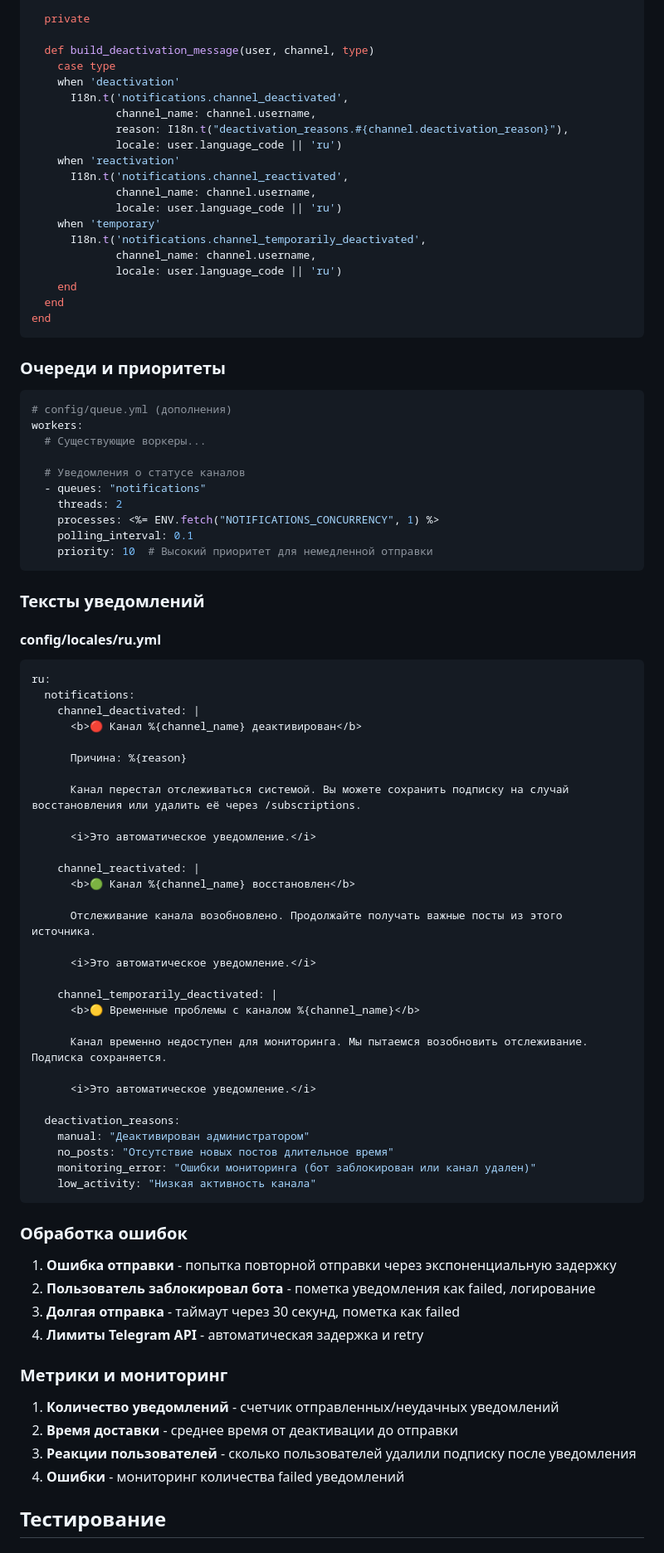
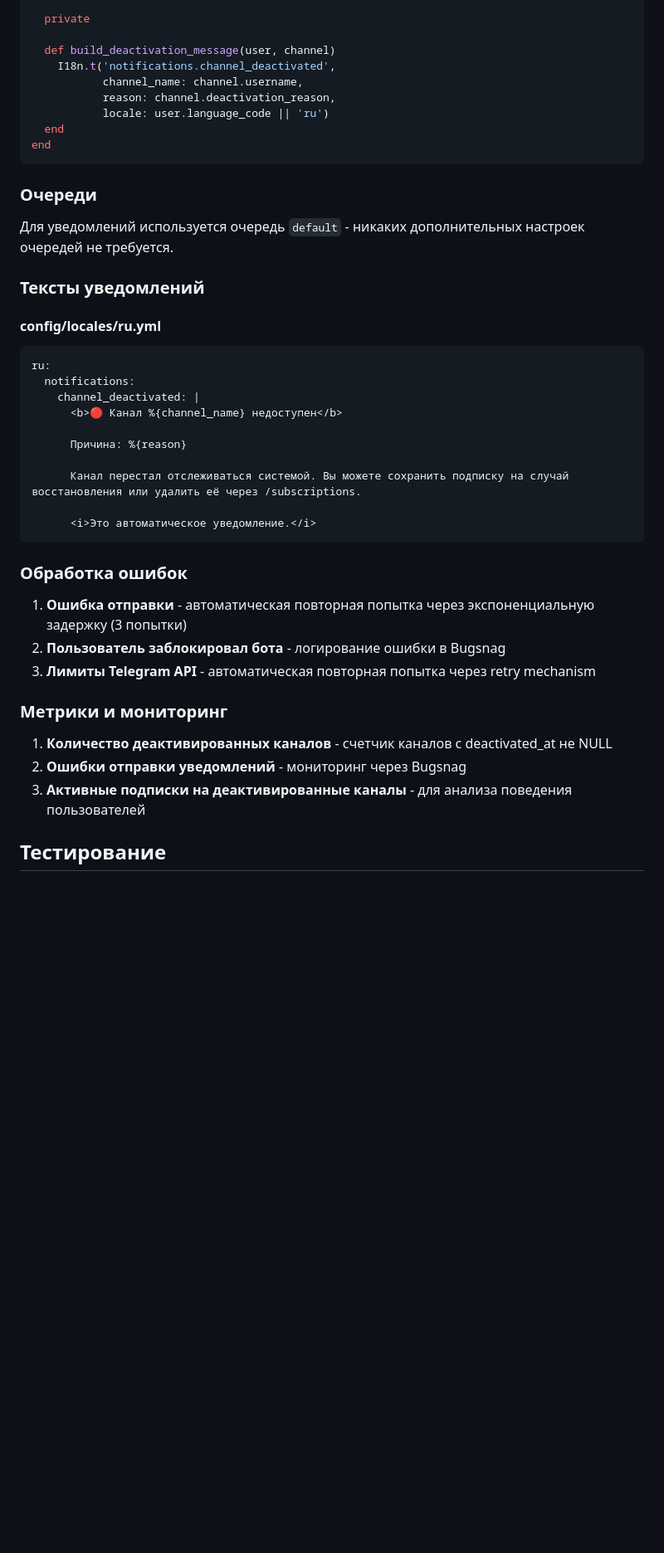
Before and after one commit to dapi/no_fluff, a Markdown page: docs/Specs/Channel_Deactivation_Notification_Specification.md, the part around one of its changes. Shown at 83% size. Rendered like a GitHub page; blank space fills up the shorter version.

````diff
--- a/docs/Specs/Channel_Deactivation_Notification_Specification.md
+++ b/docs/Specs/Channel_Deactivation_Notification_Specification.md
@@ -176,40 +132,18 @@ class SendChannelStatusNotificationJob < ApplicationJob
 
   private
 
-  def build_deactivation_message(user, channel, type)
-    case type
-    when 'deactivation'
-      I18n.t('notifications.channel_deactivated',
-             channel_name: channel.username,
-             reason: I18n.t("deactivation_reasons.#{channel.deactivation_reason}"),
-             locale: user.language_code || 'ru')
-    when 'reactivation'
-      I18n.t('notifications.channel_reactivated',
-             channel_name: channel.username,
-             locale: user.language_code || 'ru')
-    when 'temporary'
-      I18n.t('notifications.channel_temporarily_deactivated',
-             channel_name: channel.username,
-             locale: user.language_code || 'ru')
-    end
+  def build_deactivation_message(user, channel)
+    I18n.t('notifications.channel_deactivated',
+           channel_name: channel.username,
+           reason: channel.deactivation_reason,
+           locale: user.language_code || 'ru')
   end
 end
 ```
 
-### Очереди и приоритеты
+### Очереди
 
-```yaml
-# config/queue.yml (дополнения)
-workers:
-  # Существующие воркеры...
-
-  # Уведомления о статусе каналов
-  - queues: "notifications"
-    threads: 2
-    processes: <%= ENV.fetch("NOTIFICATIONS_CONCURRENCY", 1) %>
-    polling_interval: 0.1
-    priority: 10  # Высокий приоритет для немедленной отправки
-```
+Для уведомлений используется очередь `default` - никаких дополнительных настроек очередей не требуется.
 
 ### Тексты уведомлений
 
@@ -218,48 +152,26 @@ workers:
 ru:
   notifications:
     channel_deactivated: |
-      <b>🔴 Канал %{channel_name} деактивирован</b>
+      <b>🔴 Канал %{channel_name} недоступен</b>
 
       Причина: %{reason}
 
       Канал перестал отслеживаться системой. Вы можете сохранить подписку на случай восстановления или удалить её через /subscriptions.
 
       <i>Это автоматическое уведомление.</i>
-
-    channel_reactivated: |
-      <b>🟢 Канал %{channel_name} восстановлен</b>
-
-      Отслеживание канала возобновлено. Продолжайте получать важные посты из этого источника.
-
-      <i>Это автоматическое уведомление.</i>
-
-    channel_temporarily_deactivated: |
-      <b>🟡 Временные проблемы с каналом %{channel_name}</b>
-
-      Канал временно недоступен для мониторинга. Мы пытаемся возобновить отслеживание. Подписка сохраняется.
-
-      <i>Это автоматическое уведомление.</i>
-
-  deactivation_reasons:
-    manual: "Деактивирован администратором"
-    no_posts: "Отсутствие новых постов длительное время"
-    monitoring_error: "Ошибки мониторинга (бот заблокирован или канал удален)"
-    low_activity: "Низкая активность канала"
 ```
 
 ### Обработка ошибок
 
-1. **Ошибка отправки** - попытка повторной отправки через экспоненциальную задержку
-2. **Пользователь заблокировал бота** - пометка уведомления как failed, логирование
-3. **Долгая отправка** - таймаут через 30 секунд, пометка как failed
-4. **Лимиты Telegram API** - автоматическая задержка и retry
+1. **Ошибка отправки** - автоматическая повторная попытка через экспоненциальную задержку (3 попытки)
+2. **Пользователь заблокировал бота** - логирование ошибки в Bugsnag
+3. **Лимиты Telegram API** - автоматическая повторная попытка через retry mechanism
 
 ### Метрики и мониторинг
 
-1. **Количество уведомлений** - счетчик отправленных/неудачных уведомлений
-2. **Время доставки** - среднее время от деактивации до отправки
-3. **Реакции пользователей** - сколько пользователей удалили подписку после уведомления
-4. **Ошибки** - мониторинг количества failed уведомлений
+1. **Количество деактивированных каналов** - счетчик каналов с deactivated_at не NULL
+2. **Ошибки отправки уведомлений** - мониторинг через Bugsnag
+3. **Активные подписки на деактивированные каналы** - для анализа поведения пользователей
 
 ## Тестирование
 
````
Also changed, not shown: other parts of docs/Specs/Channel_Deactivation_Notification_Specification.md (+92 -137 lines).
